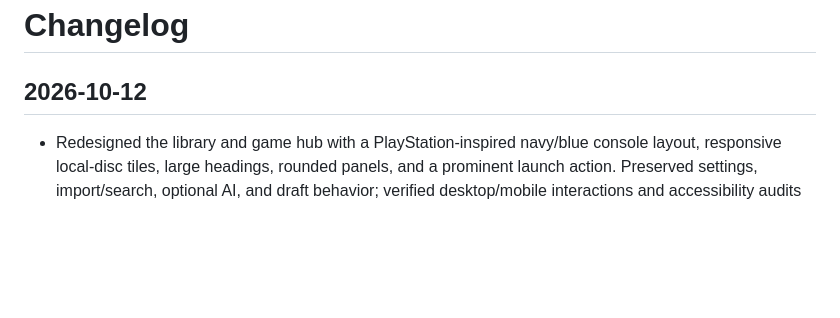
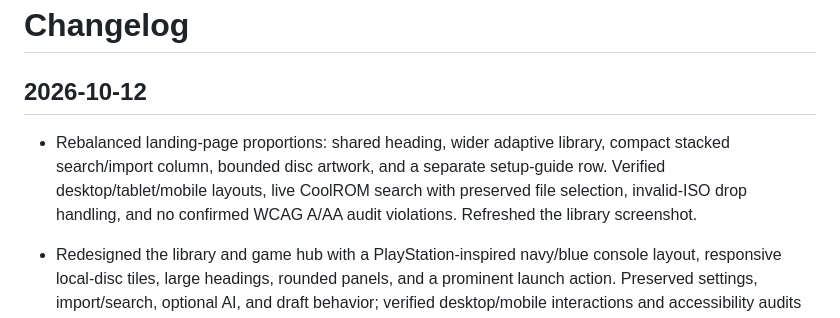
Before and after one commit to luisgsilva950/ps2-games-lab, a Markdown page: CHANGELOG.md, the part around the change. GitHub-like rendering; blank space fills up the shorter version.

```diff
--- a/CHANGELOG.md
+++ b/CHANGELOG.md
@@ -2,6 +2,7 @@
 
 ## 2026-10-12
 
+- Rebalanced landing-page proportions: shared heading, wider adaptive library, compact stacked search/import column, bounded disc artwork, and a separate setup-guide row. Verified desktop/tablet/mobile layouts, live CoolROM search with preserved file selection, invalid-ISO drop handling, and no confirmed WCAG A/AA audit violations. Refreshed the library screenshot.
 - Redesigned the library and game hub with a PlayStation-inspired navy/blue console layout, responsive local-disc tiles, large headings, rounded panels, and a prominent launch action. Preserved settings, import/search, optional AI, and draft behavior; verified desktop/mobile interactions and accessibility audits without confirmed WCAG A/AA violations. Refreshed screenshots.
 
 - Added validated per-game PCSX2 2.8.2 resolution, renderer, texture filtering, audio synchronization, and frame-limiter settings. Save, reset-to-inherit, and save-and-launch work without AI credentials or ISO modifications; launch failures retain saved settings.
```
Also changed, not shown: README.md (+2 -2 lines), docs/images/library.png, 2 other files.
